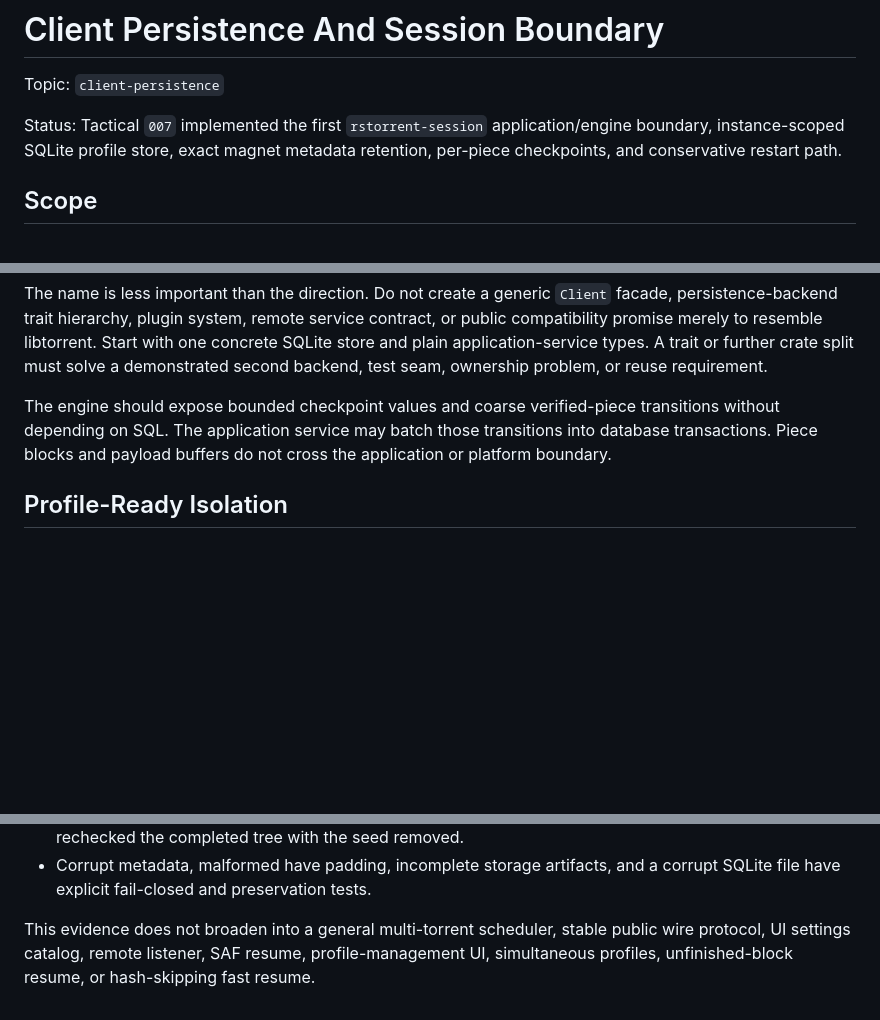
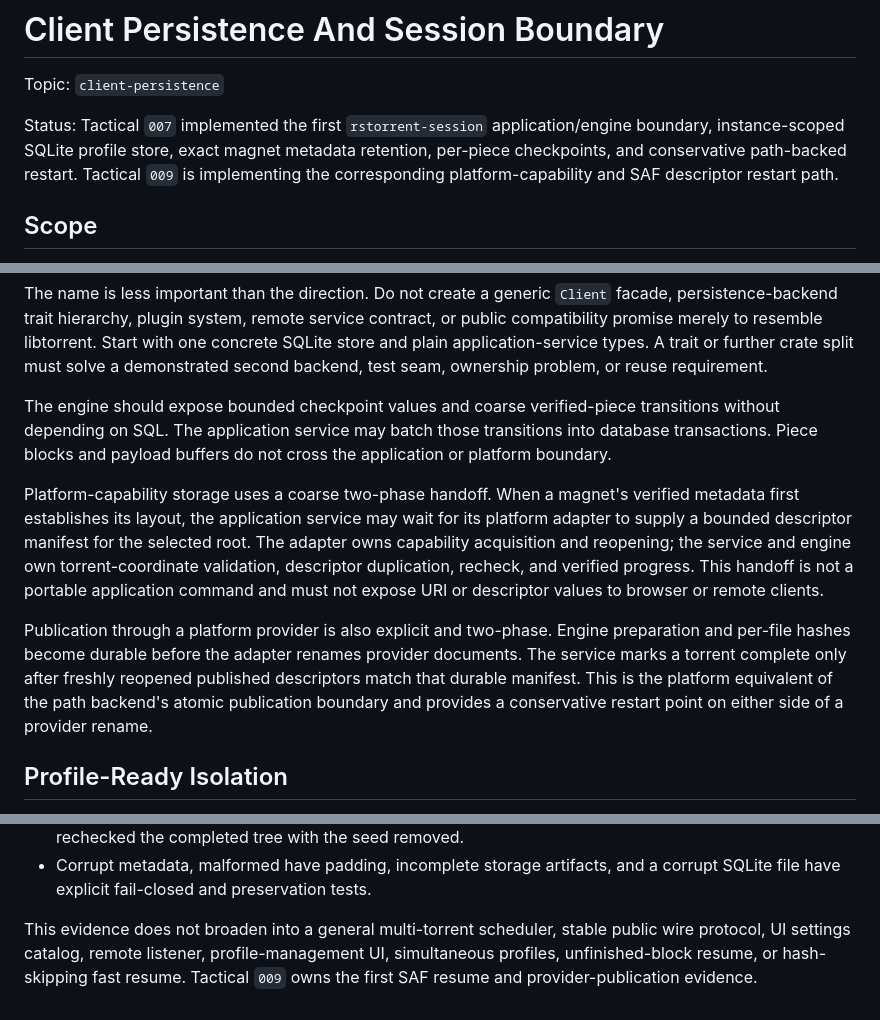
Before and after one commit to kzahel/rstorrent, a Markdown page: docs/topics/client-persistence.md, 3 parts joined by grey strips. Rendered like a GitHub page; blank space fills up the shorter version.

```diff
--- a/docs/topics/client-persistence.md
+++ b/docs/topics/client-persistence.md
@@ -4,8 +4,9 @@ Topic: `client-persistence`
 
 Status: Tactical `007` implemented the first `rstorrent-session`
 application/engine boundary, instance-scoped SQLite profile store, exact
-magnet metadata retention, per-piece checkpoints, and conservative restart
-path.
+magnet metadata retention, per-piece checkpoints, and conservative
+path-backed restart. Tactical `009` is implementing the corresponding
+platform-capability and SAF descriptor restart path.
 
 ## Scope
 
@@ -215,6 +216,22 @@ transitions without depending on SQL. The application service may batch those
 transitions into database transactions. Piece blocks and payload buffers do
 not cross the application or platform boundary.
 
+Platform-capability storage uses a coarse two-phase handoff. When a magnet's
+verified metadata first establishes its layout, the application service may
+wait for its platform adapter to supply a bounded descriptor manifest for the
+selected root. The adapter owns capability acquisition and reopening; the
+service and engine own torrent-coordinate validation, descriptor duplication,
+recheck, and verified progress. This handoff is not a portable application
+command and must not expose URI or descriptor values to browser or remote
+clients.
+
+Publication through a platform provider is also explicit and two-phase.
+Engine preparation and per-file hashes become durable before the adapter
+renames provider documents. The service marks a torrent complete only after
+freshly reopened published descriptors match that durable manifest. This is
+the platform equivalent of the path backend's atomic publication boundary and
+provides a conservative restart point on either side of a provider rename.
+
 ## Profile-Ready Isolation
 
 Multiple profiles are a potentially useful application feature, but they
@@ -363,6 +382,7 @@ completed the smallest persistence and restart slice:
   a corrupt SQLite file have explicit fail-closed and preservation tests.
 
 This evidence does not broaden into a general multi-torrent scheduler, stable
-public wire protocol, UI settings catalog, remote listener, SAF resume,
+public wire protocol, UI settings catalog, remote listener,
 profile-management UI, simultaneous profiles, unfinished-block resume, or
-hash-skipping fast resume.
+hash-skipping fast resume. Tactical `009` owns the first SAF resume and
+provider-publication evidence.
```
Also changed, not shown: other parts of docs/topics/client-persistence.md (+2 -0 lines), docs/tactical/009-android-saf-session-storage.md (added, +296 -0 lines), docs/topics/client-surfaces.md (+5 -3 lines).
